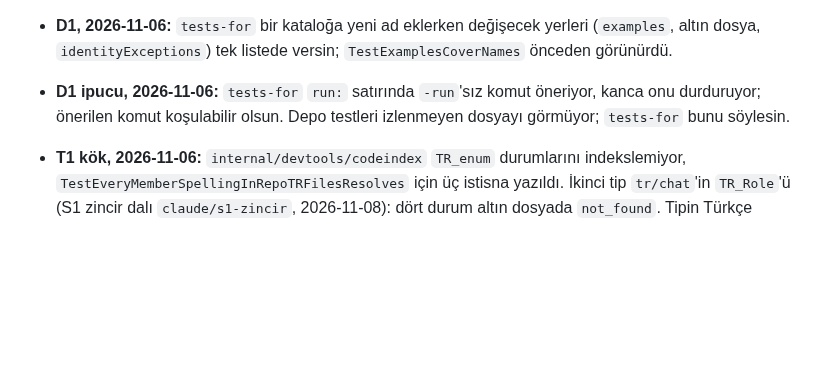
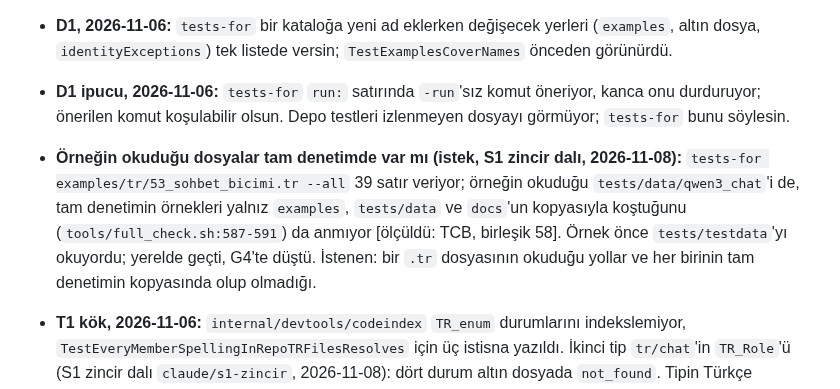
Before and after one commit to sekerahmet/TCB, a Markdown page: tools/codegraph/gaps.md, the part around the change. Drawn GitHub-style; blank space fills up the shorter version.

Commit message:
codegraph gaps: which files an example reads, and whether the full check copies them
Co-Authored-By: Claude Opus 5.5 <noreply@anthropic.com>

```diff
--- a/tools/codegraph/gaps.md
+++ b/tools/codegraph/gaps.md
@@ -110,4 +110,5 @@ Açık kalanlar, CODEGRAPH'ın denediği ve önerdiği yollarla (tasarım bekliy
 - **S1, 2026-11-06:** kodu olan ama hiçbir `.tr` dosyasında geçmeyen üyede codegraph `name:` kimliği verirken `trlang index` `not_found` veriyor; `TestDottedMemberSpellingsGolden` bu farkta düştü.
 - **D1, 2026-11-06:** `tests-for` bir kataloğa yeni ad eklerken değişecek yerleri (`examples`, altın dosya, `identityExceptions`) tek listede versin; `TestExamplesCoverNames` önceden görünürdü.
 - **D1 ipucu, 2026-11-06:** `tests-for` `run:` satırında `-run`'sız komut öneriyor, kanca onu durduruyor; önerilen komut koşulabilir olsun. Depo testleri izlenmeyen dosyayı görmüyor; `tests-for` bunu söylesin.
+- **Örneğin okuduğu dosyalar tam denetimde var mı (istek, S1 zincir dalı, 2026-11-08):** `tests-for examples/tr/53_sohbet_bicimi.tr --all` 39 satır veriyor; örneğin okuduğu `tests/data/qwen3_chat`'i de, tam denetimin örnekleri yalnız `examples`, `tests/data` ve `docs`'un kopyasıyla koştuğunu (`tools/full_check.sh:587-591`) da anmıyor [ölçüldü: TCB, birleşik 58]. Örnek önce `tests/testdata`'yı okuyordu; yerelde geçti, G4'te düştü. İstenen: bir `.tr` dosyasının okuduğu yollar ve her birinin tam denetimin kopyasında olup olmadığı.
 - **T1 kök, 2026-11-06:** `internal/devtools/codeindex` `TR_enum` durumlarını indekslemiyor, `TestEveryMemberSpellingInRepoTRFilesResolves` için üç istisna yazıldı. İkinci tip `tr/chat`'in `TR_Role`'ü (S1 zincir dalı `claude/s1-zincir`, 2026-11-08): dört durum altın dosyada `not_found`. Tipin Türkçe görünüm adı alıcı olunca yazım çözülmüyor, ileti neden söylemiyor. Veri dosyası için `tests-for` `run:` satırı versin.
```
